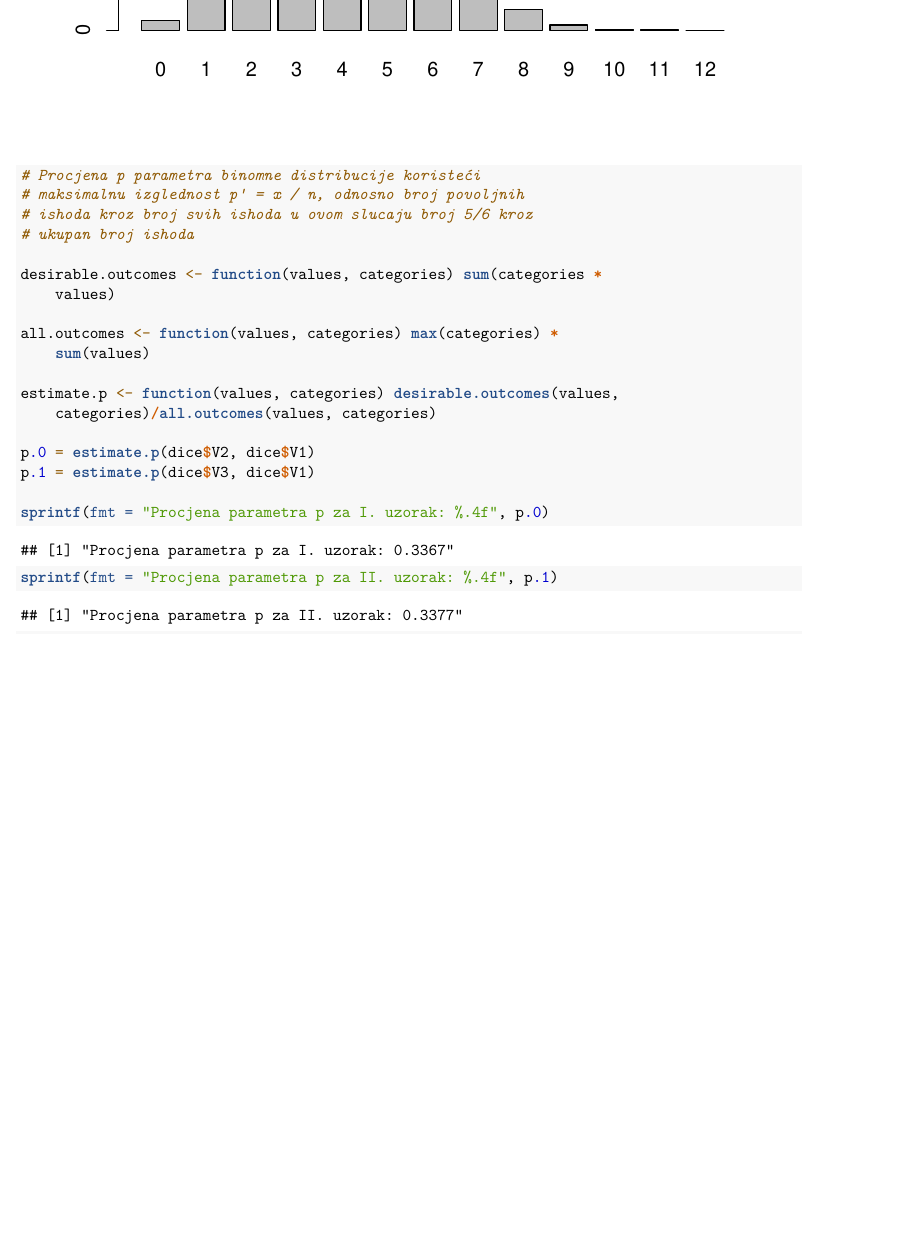
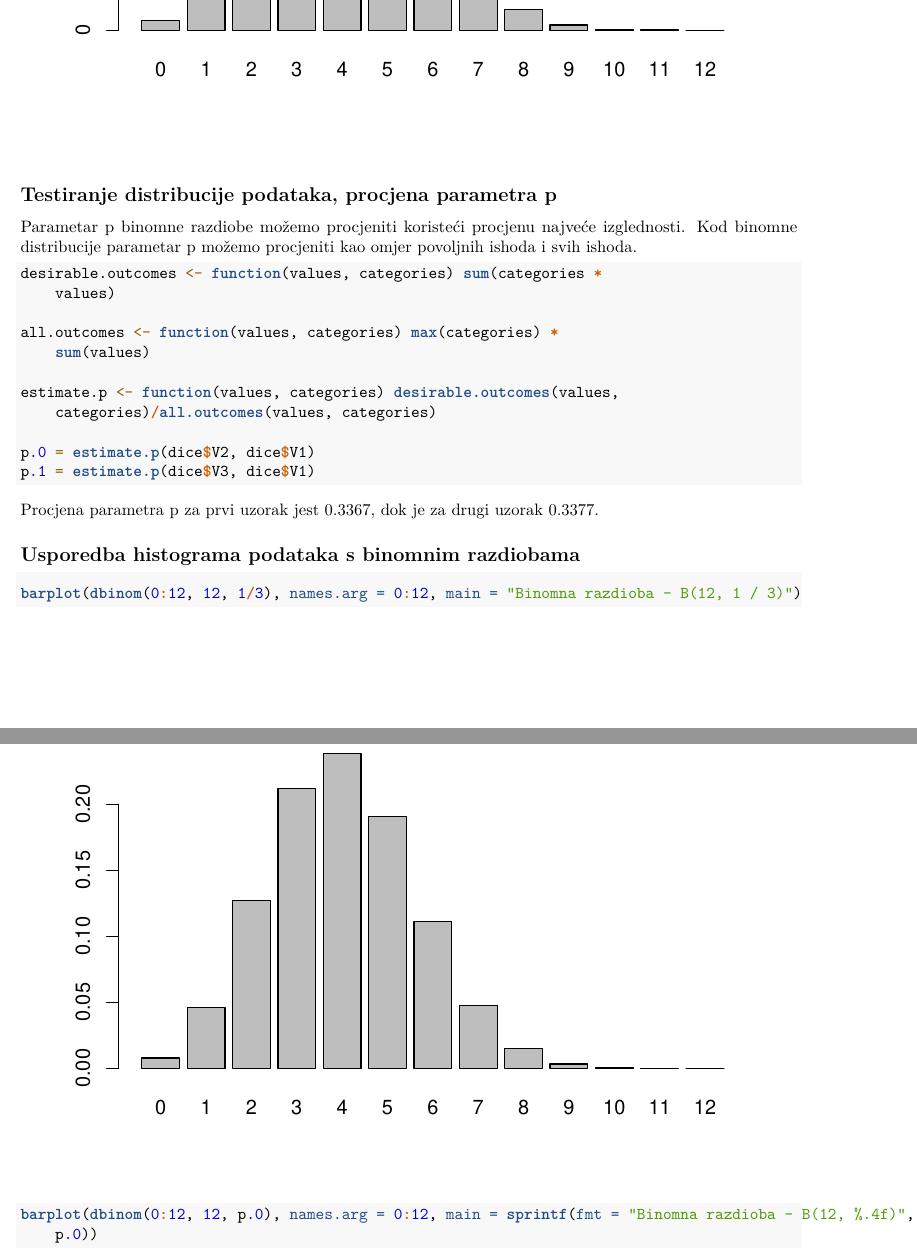
Before and after one commit to FER-Group-Projects/Statisticka-analiza-podataka, an R Markdown document (projekt.rmd): part of page 2 of 4 before the commit and two parts of pages 3 and 4 of 10 after it, the two joined at a grey line, cut so that both start at the same text, the shorter picture padded with empty space. Rendered offline with R 4.5, knitr and Pandoc, then LaTeX, with nearby package versions.

Commit message:
Compare data to binomial distributions

````diff
--- a/projekt.rmd
+++ b/projekt.rmd
@@ -22,9 +26,13 @@ dice <- read.delim("dice.dat", header=FALSE)
 barplot(dice$V2, names.arg = dice$V1)
 barplot(dice$V3, names.arg = dice$V1)
 
-# Procjena p parametra binomne distribucije koristeći maksimalnu izglednost
-# p' = x / n, odnosno broj povoljnih ishoda kroz broj svih ishoda
-# u ovom slucaju broj 5/6 kroz ukupan broj ishoda
+```
+
+## Testiranje distribucije podataka, procjena parametra p
+
+Parametar p binomne razdiobe možemo procjeniti koristeći procjenu najveće izglednosti. Kod binomne distribucije parametar p možemo procjeniti kao omjer povoljnih ishoda i svih ishoda.
+
+```{r}
 
 desirable.outcomes <- function(values, categories)
   sum(categories * values)
@@ -37,6 +45,26 @@ estimate.p <- function(values, categories)
 
 p.0 = estimate.p(dice$V2, dice$V1)
 p.1 = estimate.p(dice$V3, dice$V1)
+```
 
-sprintf(fmt = 'Procjena parametra p za I. uzorak: %.4f',  p.0)
-sprintf(fmt = 'Procjena parametra p za II. uzorak: %.4f', p.1)
+Procjena parametra p za prvi uzorak jest `r sprintf('%.4f', p.0)`, dok je za drugi uzorak `r sprintf('%.4f', p.1)`.
+
+## Usporedba histograma podataka s binomnim razdiobama
+
+```{r}
+barplot(dbinom(0:12, 12, 1 / 3), names.arg = 0:12,
+        main = "Binomna razdioba - B(12, 1 / 3)")
+barplot(dbinom(0:12, 12, p.0), names.arg = 0:12,
+        main = sprintf(fmt = 'Binomna razdioba - B(12, %.4f)', p.0))
+barplot(dbinom(0:12, 12, p.1), names.arg = 0:12,
+        main = sprintf(fmt = 'Binomna razdioba - B(12, %.4f)', p.1))
+```
+
+### Razlike
+
+Binomne vjerojatnosti su pomnožene s ukupnim brojem ishoda te su od toga oduzete vrijednosti uzorka.
+
+```{r}
+barplot(sum(dice$V2) * dbinom(0:12, 12, p.0) - dice$V2, names.arg = 0:12,
+        main = sprintf(fmt = 'Razlika prvog uzorka i B(12, %.4f)', p.0))
+barplot(sum(dice$V3) * dbinom(0:12, 12, p.1) - dice$V3, names.arg = 0:12,
@@ -43,3 +78,4 @@ sprintf(fmt = 'Procjena parametra p za II. uzorak: %.4f', p.1)
+```{r}
 
 confidence.interval <- function(values, categories, interval) {
   alpha.half <- (1 - interval) / 2
@@ -55,10 +91,11 @@ interval = 0.95
 cp.0 = confidence.interval(dice$V2, dice$V1, interval)
 cp.1 = confidence.interval(dice$V3, dice$V1, interval)
 
-sprintf(fmt = '%d%% postotni interval pouzdanosti za I. uzorak: [%.4f, %.4f]',  interval * 100, cp.0[1], cp.0[2])
-sprintf(fmt = '%d%% postotni interval pouzdanosti za II. uzorak: [%.4f, %.4f]', interval * 100, cp.1[1], cp.1[2])
+```
 
-```
+`r interval * 100`% interval pouzdanosti za prvi uzorak jest: [`r sprintf('%.4f, %.4f', cp.0[1], cp.0[2])`], dok je za drugi uzorak: [`r sprintf('%.4f, %.4f', cp.1[1], cp.1[2])`].
+
+# Zadatak B
 
 ```{r}
 forbes <- read.table("forbes.dat", quote="\"", comment.char="")
````
Also changed, not shown: projekt.rmd (11 more changed lines).
